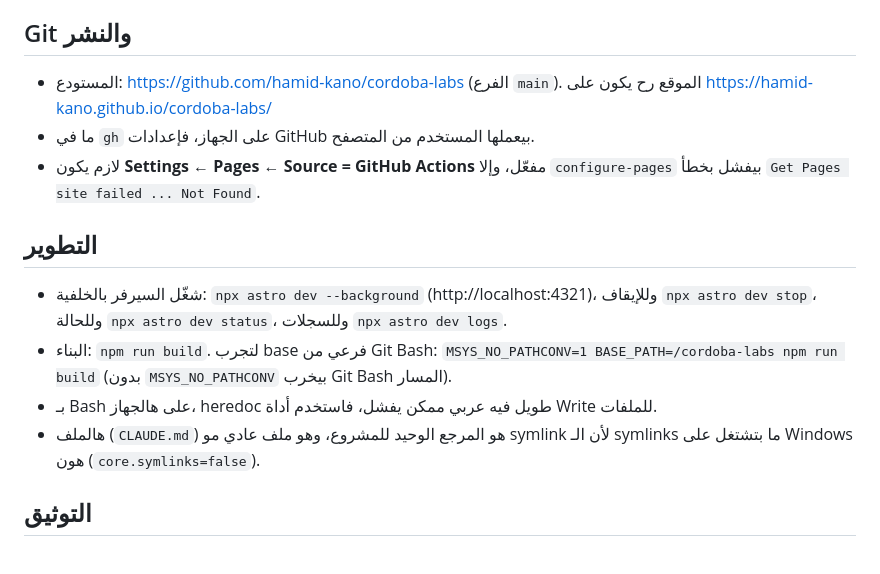
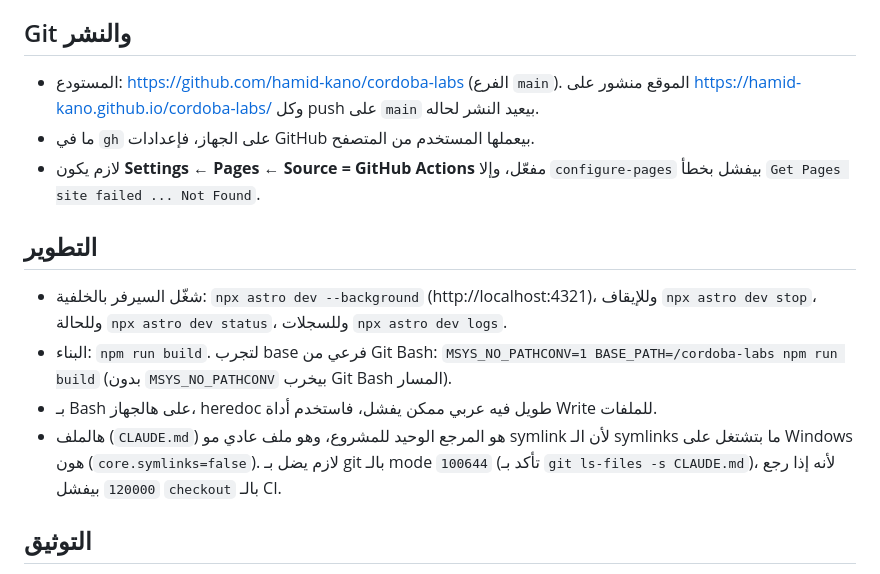
Before and after one commit to hamid-kano/cordoba-labs, a Markdown page: CLAUDE.md, the part around the change. Rendered like a GitHub page.

Commit message:
Note that the site is live
Co-Authored-By: Claude Opus 5.5 <noreply@anthropic.com>

```diff
--- a/CLAUDE.md
+++ b/CLAUDE.md
@@ -51,7 +51,7 @@ public/files/<course>/      ملفات التحميل (.m، .c ...)
 
 ## Git والنشر
 
-- المستودع: https://github.com/hamid-kano/cordoba-labs (الفرع `main`). الموقع رح يكون على https://hamid-kano.github.io/cordoba-labs/
+- المستودع: https://github.com/hamid-kano/cordoba-labs (الفرع `main`). الموقع منشور على https://hamid-kano.github.io/cordoba-labs/ وكل push على `main` بيعيد النشر لحاله.
 - ما في `gh` على الجهاز، فإعدادات GitHub بيعملها المستخدم من المتصفح.
 - لازم يكون **Settings ← Pages ← Source = GitHub Actions** مفعّل، وإلا `configure-pages` بيفشل بخطأ `Get Pages site failed ... Not Found`.
 
@@ -60,7 +60,7 @@ public/files/<course>/      ملفات التحميل (.m، .c ...)
 - شغّل السيرفر بالخلفية: `npx astro dev --background` (http://localhost:4321)، وللإيقاف `npx astro dev stop`، وللحالة `npx astro dev status`، وللسجلات `npx astro dev logs`.
 - البناء: `npm run build`. لتجرب base فرعي من Git Bash: `MSYS_NO_PATHCONV=1 BASE_PATH=/cordoba-labs npm run build` (بدون `MSYS_NO_PATHCONV` بيخرب Git Bash المسار).
 - بـ Bash على هالجهاز، heredoc طويل فيه عربي ممكن يفشل، فاستخدم أداة Write للملفات.
-- هالملف (`CLAUDE.md`) هو المرجع الوحيد للمشروع، وهو ملف عادي مو symlink لأن الـ symlinks ما بتشتغل على Windows هون (`core.symlinks=false`).
+- هالملف (`CLAUDE.md`) هو المرجع الوحيد للمشروع، وهو ملف عادي مو symlink لأن الـ symlinks ما بتشتغل على Windows هون (`core.symlinks=false`). لازم يضل بـ git بالـ mode `100644` (تأكد بـ `git ls-files -s CLAUDE.md`)، لأنه إذا رجع `120000` بيفشل `checkout` بالـ CI.
 
 ## التوثيق
 
```
